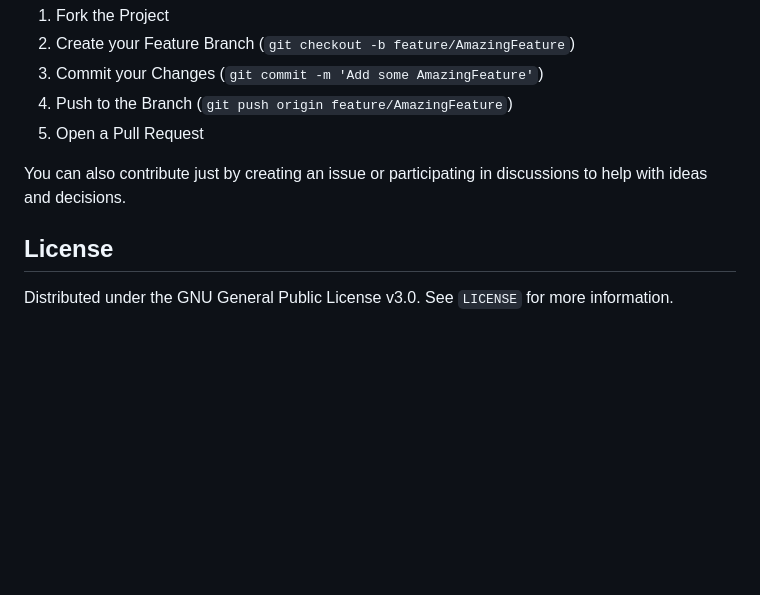
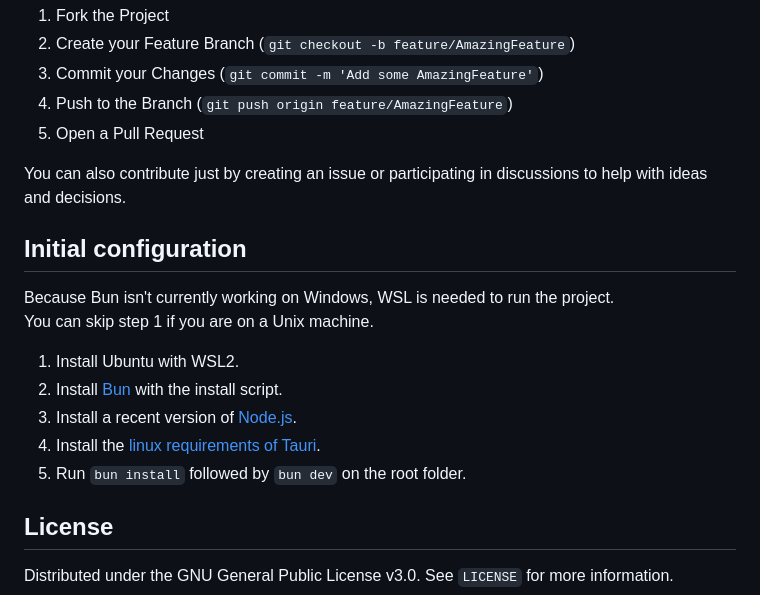
Before and after one commit to azomDev/Wave, a Markdown page: README.md, the part around the change. Drawn GitHub-style; blank space fills up the shorter version.

Commit message:
Added inital config guide

```diff
--- a/README.md
+++ b/README.md
@@ -67,6 +67,17 @@ If you see an issue that you want to help implementing:
 
 You can also contribute just by creating an issue or participating in discussions to help with ideas and decisions.
 
+## Initial configuration
+
+Because Bun isn't currently working on Windows, WSL is needed to run the project.
+You can skip step 1 if you are on a Unix machine.
+
+1. Install Ubuntu with WSL2.
+2. Install [Bun](https://bun.sh) with the install script.
+3. Install a recent version of [Node.js](https://www.digitalocean.com/community/tutorials/how-to-install-node-js-on-ubuntu-20-04#option-3-installing-node-using-the-node-version-manager).
+4. Install the [linux requirements of Tauri](https://tauri.app/v1/guides/getting-started/prerequisites#setting-up-linux).
+5. Run `bun install` followed by `bun dev` on the root folder.
+
 ## License
 
 Distributed under the GNU General Public License v3.0. See `LICENSE` for more information.
```
